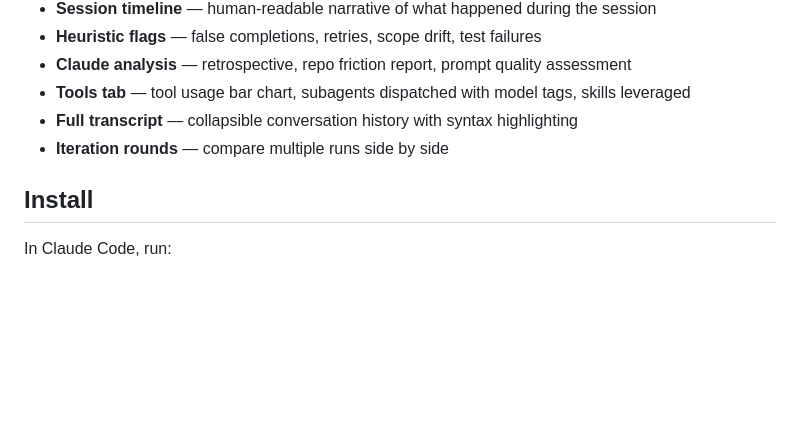
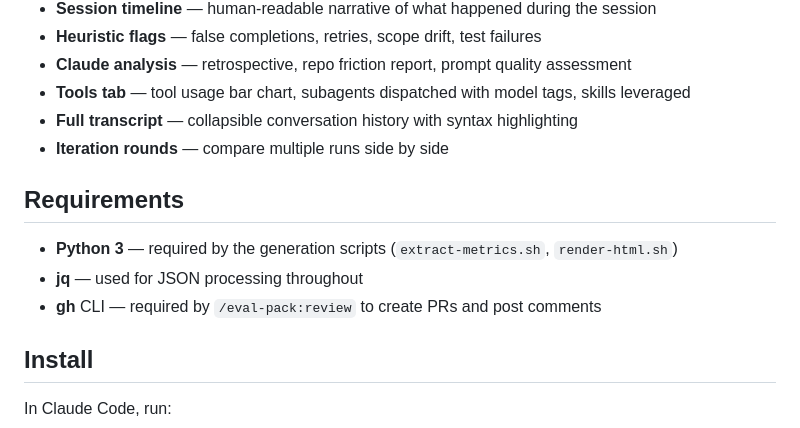
Before and after one commit to smalls257/eval-pack, a Markdown page: README.md, the part around the change. Drawn GitHub-style; blank space fills up the shorter version.

Commit message:
docs: add requirements section (python3, jq, gh CLI)
Co-Authored-By: Claude Sonnet 4.6 <noreply@anthropic.com>

```diff
--- a/README.md
+++ b/README.md
@@ -21,6 +21,12 @@ A Claude Code plugin that generates eval packs — polished HTML reports capturi
 - **Tools tab** — tool usage bar chart, subagents dispatched with model tags, skills leveraged
 - **Full transcript** — collapsible conversation history with syntax highlighting
 - **Iteration rounds** — compare multiple runs side by side
+
+## Requirements
+
+- **Python 3** — required by the generation scripts (`extract-metrics.sh`, `render-html.sh`)
+- **jq** — used for JSON processing throughout
+- **gh** CLI — required by `/eval-pack:review` to create PRs and post comments
 
 ## Install
 
```
